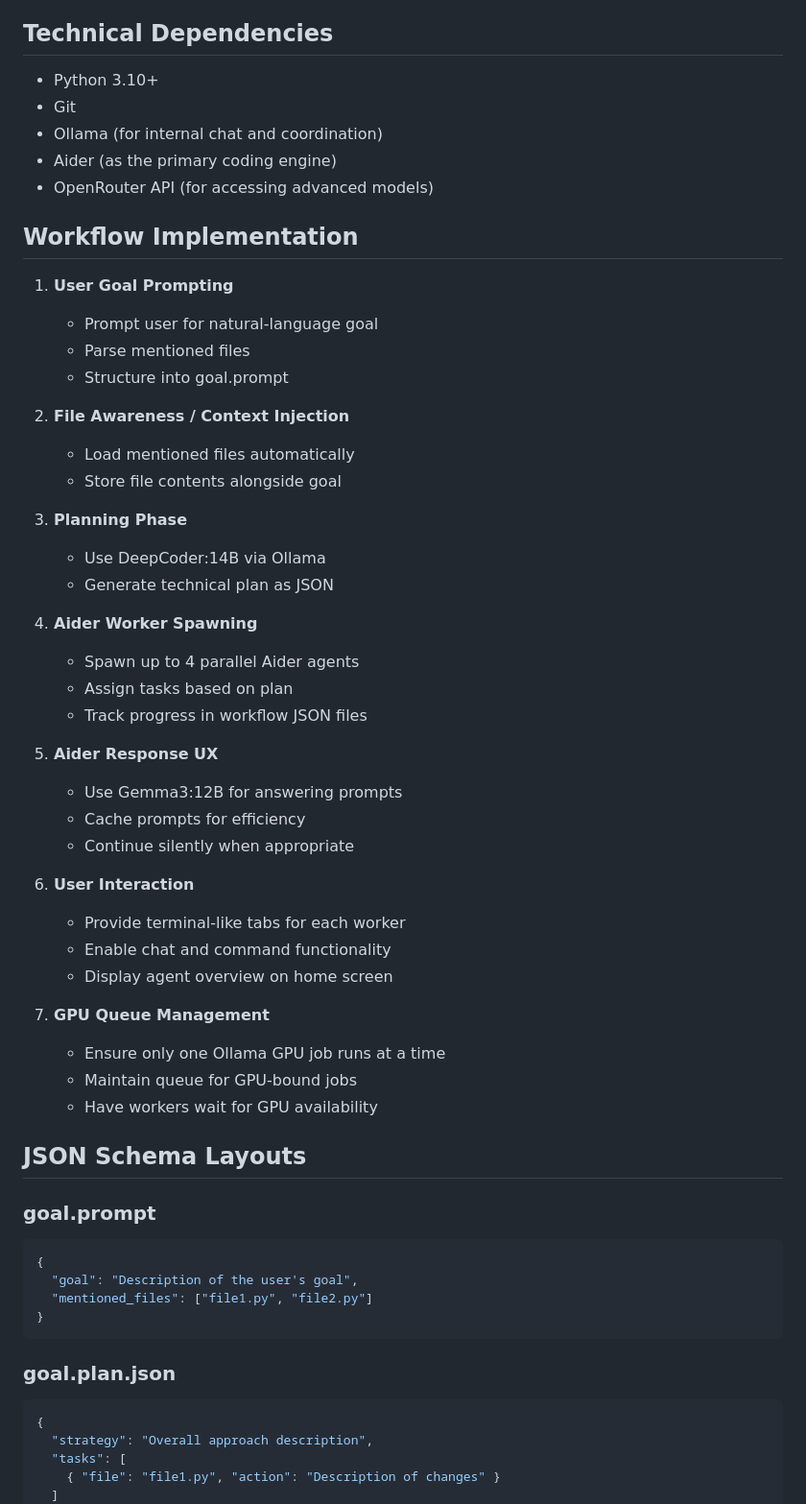
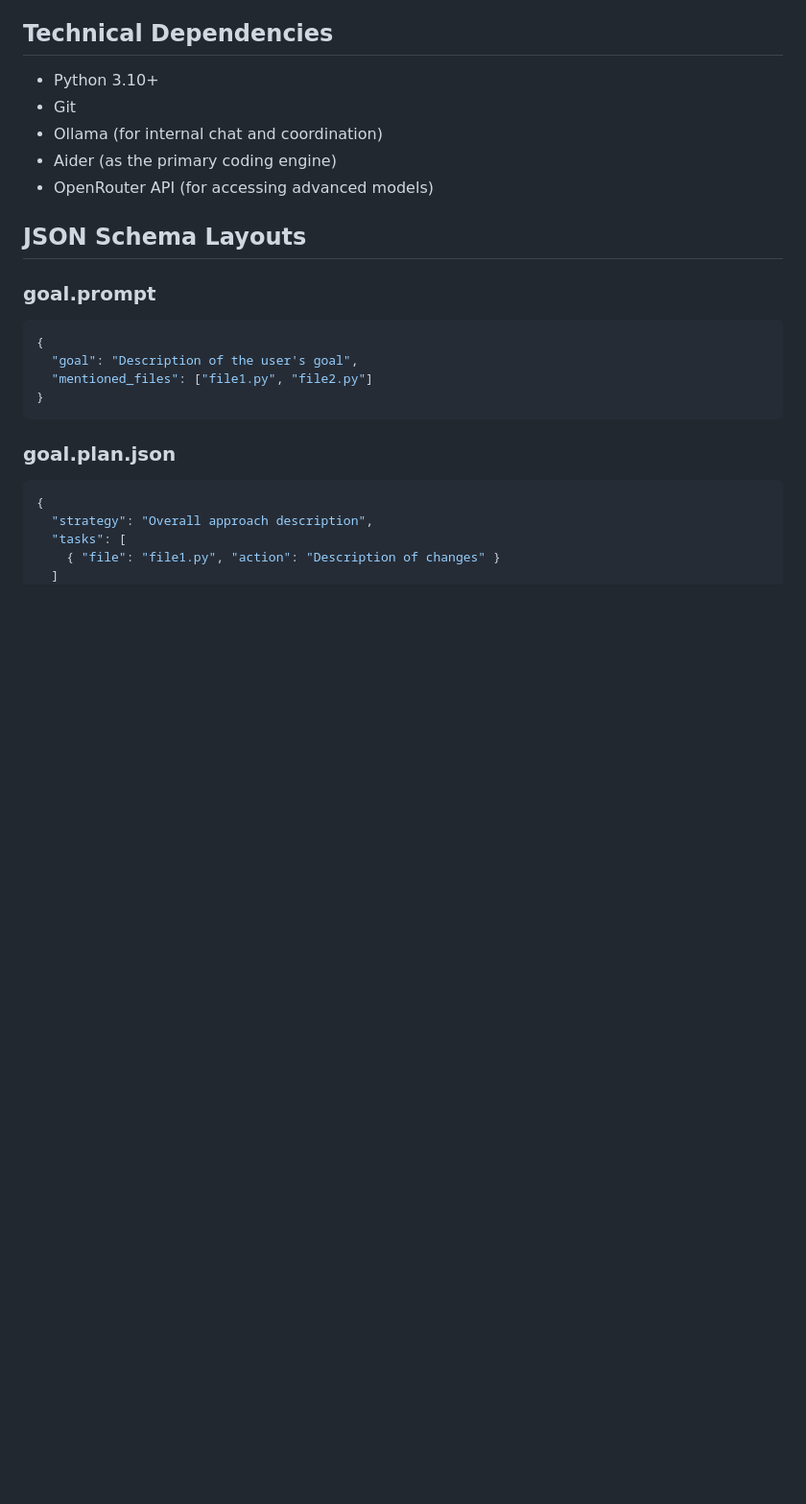
Before and after one commit to Zorlin/veda, a Markdown page: PLAN.md, the part around one of its changes. Shown at 96% size. GitHub-like rendering; blank space fills up the shorter version.

```diff
--- a/PLAN.md
+++ b/PLAN.md
@@ -77,40 +139,6 @@ Based on the README.md, Veda aims to:
 - Ollama (for internal chat and coordination)
 - Aider (as the primary coding engine)
 - OpenRouter API (for accessing advanced models)
-
-## Workflow Implementation
-1. **User Goal Prompting**
-   - Prompt user for natural-language goal
-   - Parse mentioned files
-   - Structure into goal.prompt
-
-2. **File Awareness / Context Injection**
-   - Load mentioned files automatically
-   - Store file contents alongside goal
-
-3. **Planning Phase**
-   - Use DeepCoder:14B via Ollama
-   - Generate technical plan as JSON
-
-4. **Aider Worker Spawning**
-   - Spawn up to 4 parallel Aider agents
-   - Assign tasks based on plan
-   - Track progress in workflow JSON files
-
-5. **Aider Response UX**
-   - Use Gemma3:12B for answering prompts
-   - Cache prompts for efficiency
-   - Continue silently when appropriate
-
-6. **User Interaction**
-   - Provide terminal-like tabs for each worker
-   - Enable chat and command functionality
-   - Display agent overview on home screen
-
-7. **GPU Queue Management**
-   - Ensure only one Ollama GPU job runs at a time
-   - Maintain queue for GPU-bound jobs
-   - Have workers wait for GPU availability
 
 ## JSON Schema Layouts
 
```
Also changed, not shown: other parts of PLAN.md (+72 -0 lines).
